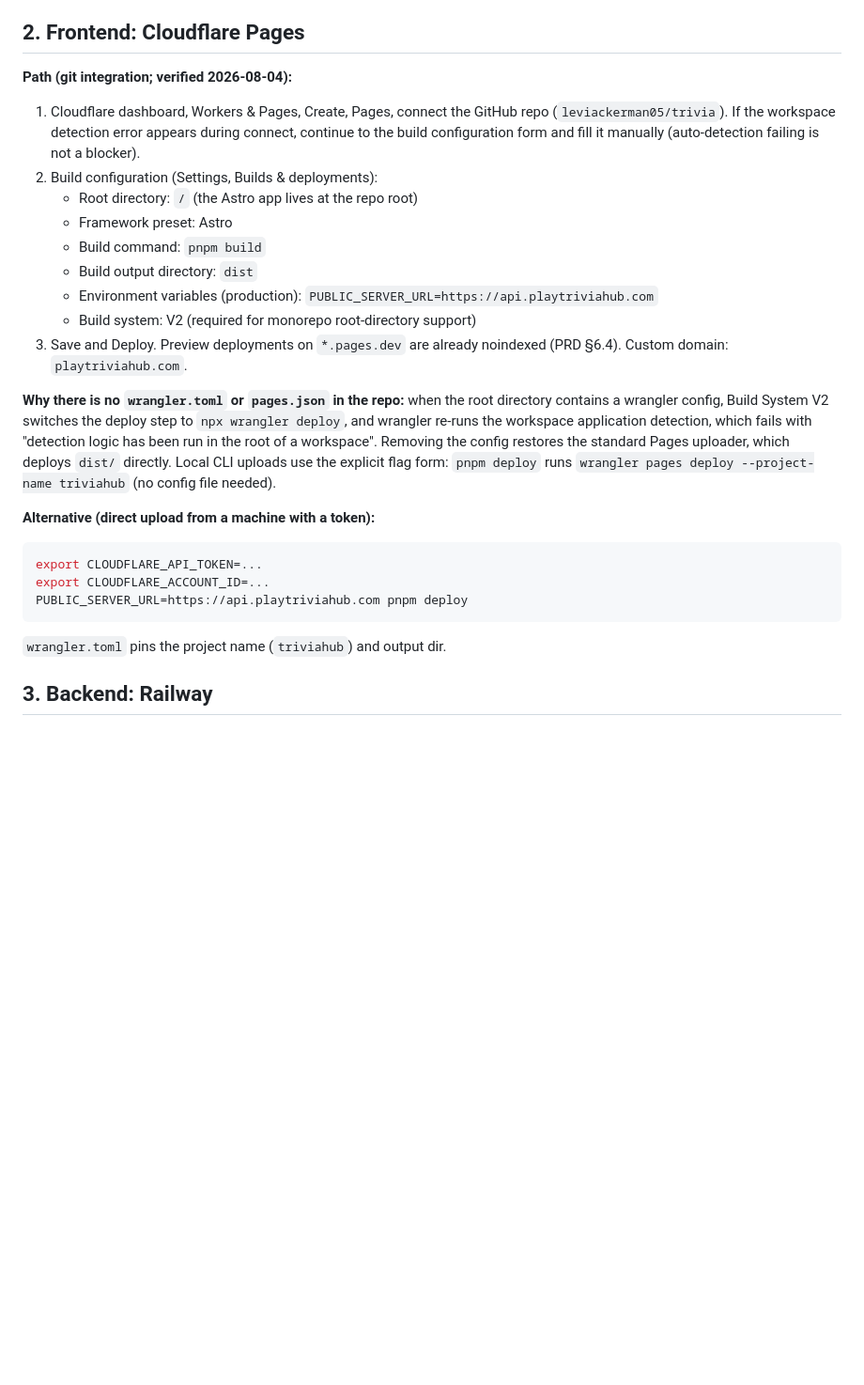
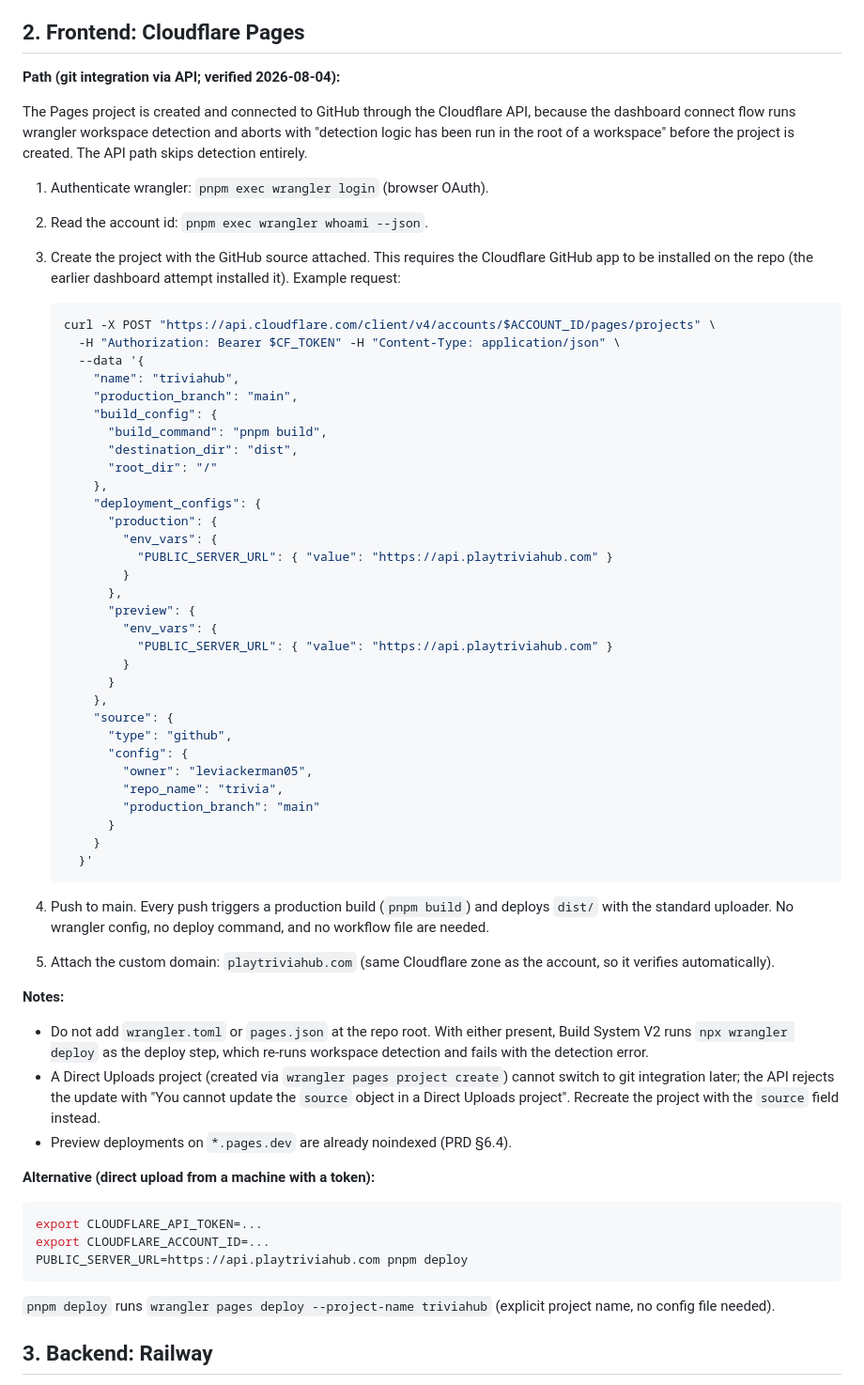
Before and after one commit to leviackerman05/trivia, a Markdown page: docs/DEPLOYMENT.md, the part around the change. Shown at 94% size. GitHub-like rendering; blank space fills up the shorter version.

Commit message:
docs: document terminal-based Pages setup with git integration via API

````diff
--- a/docs/DEPLOYMENT.md
+++ b/docs/DEPLOYMENT.md
@@ -24,31 +24,69 @@ time (`src/lib/api.ts`). The backend validates browser origins through
 
 ## 2. Frontend: Cloudflare Pages
 
-**Path (git integration; verified 2026-08-04):**
+**Path (git integration via API; verified 2026-08-04):**
 
-1. Cloudflare dashboard, Workers & Pages, Create, Pages, connect the GitHub
-   repo (`leviackerman05/trivia`). If the workspace detection error appears
-   during connect, continue to the build configuration form and fill it
-   manually (auto-detection failing is not a blocker).
-2. Build configuration (Settings, Builds & deployments):
-   - Root directory: `/` (the Astro app lives at the repo root)
-   - Framework preset: Astro
-   - Build command: `pnpm build`
-   - Build output directory: `dist`
-   - Environment variables (production):
-     `PUBLIC_SERVER_URL=https://api.playtriviahub.com`
-   - Build system: V2 (required for monorepo root-directory support)
-3. Save and Deploy. Preview deployments on `*.pages.dev` are already
-   noindexed (PRD §6.4). Custom domain: `playtriviahub.com`.
+The Pages project is created and connected to GitHub through the Cloudflare
+API, because the dashboard connect flow runs wrangler workspace detection
+and aborts with "detection logic has been run in the root of a workspace"
+before the project is created. The API path skips detection entirely.
 
-**Why there is no `wrangler.toml` or `pages.json` in the repo:** when the
-root directory contains a wrangler config, Build System V2 switches the
-deploy step to `npx wrangler deploy`, and wrangler re-runs the workspace
-application detection, which fails with "detection logic has been run in the
-root of a workspace". Removing the config restores the standard Pages
-uploader, which deploys `dist/` directly. Local CLI uploads use the
-explicit flag form: `pnpm deploy` runs `wrangler pages deploy
---project-name triviahub` (no config file needed).
+1. Authenticate wrangler: `pnpm exec wrangler login` (browser OAuth).
+2. Read the account id: `pnpm exec wrangler whoami --json`.
+3. Create the project with the GitHub source attached. This requires the
+   Cloudflare GitHub app to be installed on the repo (the earlier dashboard
+   attempt installed it). Example request:
+
+   ```sh
+   curl -X POST "https://api.cloudflare.com/client/v4/accounts/$ACCOUNT_ID/pages/projects" \
+     -H "Authorization: Bearer $CF_TOKEN" -H "Content-Type: application/json" \
+     --data '{
+       "name": "triviahub",
+       "production_branch": "main",
+       "build_config": {
+         "build_command": "pnpm build",
+         "destination_dir": "dist",
+         "root_dir": "/"
+       },
+       "deployment_configs": {
+         "production": {
+           "env_vars": {
+             "PUBLIC_SERVER_URL": { "value": "https://api.playtriviahub.com" }
+           }
+         },
+         "preview": {
+           "env_vars": {
+             "PUBLIC_SERVER_URL": { "value": "https://api.playtriviahub.com" }
+           }
+         }
+       },
+       "source": {
+         "type": "github",
+         "config": {
+           "owner": "leviackerman05",
+           "repo_name": "trivia",
+           "production_branch": "main"
+         }
+       }
+     }'
+   ```
+
+4. Push to main. Every push triggers a production build (`pnpm build`)
+   and deploys `dist/` with the standard uploader. No wrangler config, no
+   deploy command, and no workflow file are needed.
+5. Attach the custom domain: `playtriviahub.com` (same Cloudflare zone as
+   the account, so it verifies automatically).
+
+**Notes:**
+
+- Do not add `wrangler.toml` or `pages.json` at the repo root. With either
+  present, Build System V2 runs `npx wrangler deploy` as the deploy step,
+  which re-runs workspace detection and fails with the detection error.
+- A Direct Uploads project (created via `wrangler pages project create`)
+  cannot switch to git integration later; the API rejects the update with
+  "You cannot update the `source` object in a Direct Uploads project".
+  Recreate the project with the `source` field instead.
+- Preview deployments on `*.pages.dev` are already noindexed (PRD §6.4).
 
 **Alternative (direct upload from a machine with a token):**
 
@@ -58,7 +96,8 @@ export CLOUDFLARE_ACCOUNT_ID=...
 PUBLIC_SERVER_URL=https://api.playtriviahub.com pnpm deploy
 ```
 
-`wrangler.toml` pins the project name (`triviahub`) and output dir.
+`pnpm deploy` runs `wrangler pages deploy --project-name triviahub`
+(explicit project name, no config file needed).
 
 ## 3. Backend: Railway
 
````
